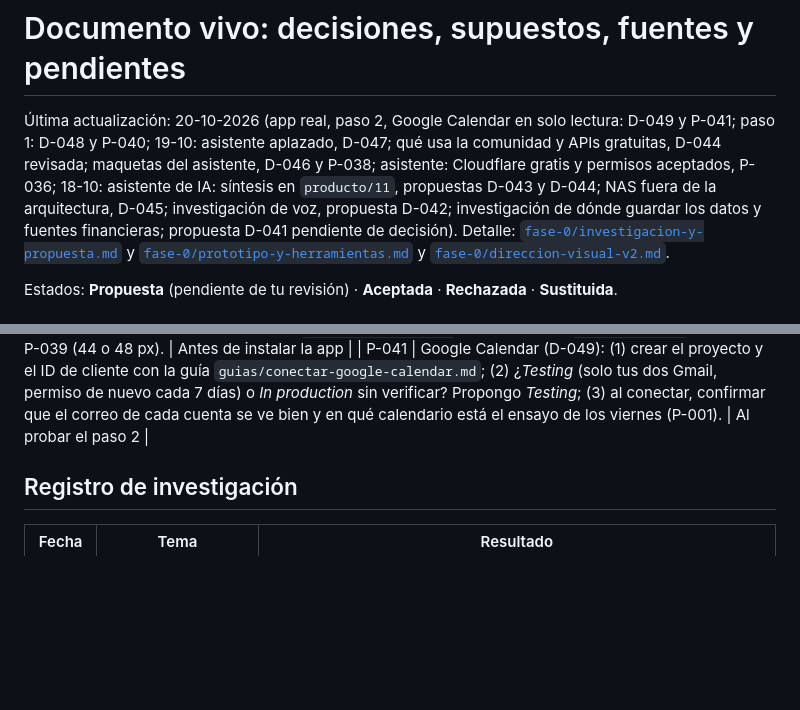
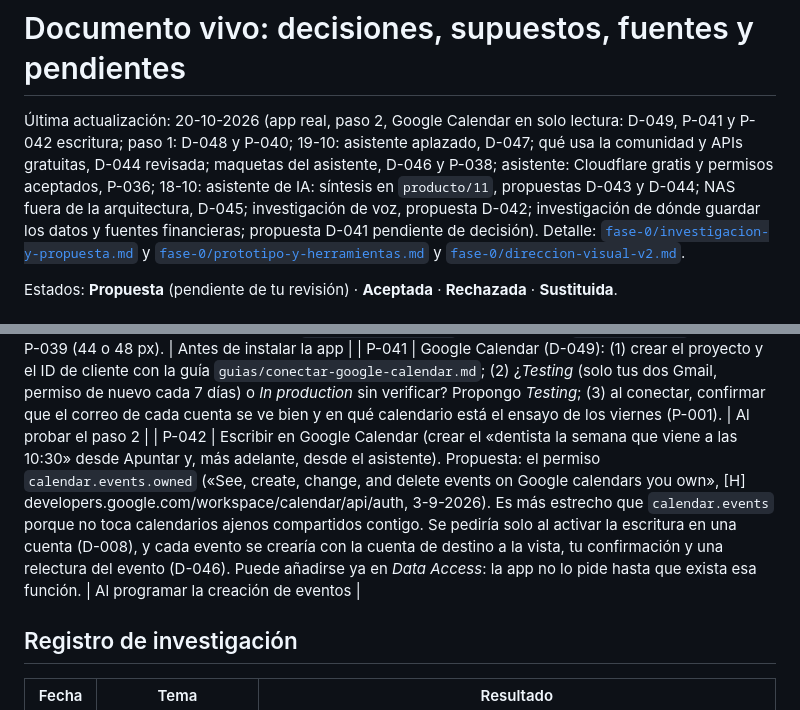
Before and after one commit to Braisdlim/myPanel, a Markdown page: docs/DECISIONES.md, 2 parts joined by grey strips. Rendered like a GitHub page; blank space fills up the shorter version.

Commit message:
DECISIONES: P-042, permiso de escritura en Google Calendar para crear eventos
Co-Authored-By: Claude Opus 5.5 <noreply@anthropic.com>
Claude-Session: https://claude.ai/code/session_0198Hqdxi7xdDqfq9pZ9jgNd

```diff
--- a/docs/DECISIONES.md
+++ b/docs/DECISIONES.md
@@ -1,6 +1,6 @@
 # Documento vivo: decisiones, supuestos, fuentes y pendientes
 
-Última actualización: 20-10-2026 (app real, paso 2, Google Calendar en solo lectura: D-049 y P-041; paso 1: D-048 y P-040; 19-10: asistente aplazado, D-047; qué usa la comunidad y APIs gratuitas, D-044 revisada; maquetas del asistente, D-046 y P-038; asistente: Cloudflare gratis y permisos aceptados, P-036; 18-10: asistente de IA: síntesis en `producto/11`, propuestas D-043 y D-044; NAS fuera de la arquitectura, D-045; investigación de voz, propuesta D-042; investigación de dónde guardar los datos y fuentes financieras; propuesta D-041 pendiente de decisión).
+Última actualización: 20-10-2026 (app real, paso 2, Google Calendar en solo lectura: D-049, P-041 y P-042 escritura; paso 1: D-048 y P-040; 19-10: asistente aplazado, D-047; qué usa la comunidad y APIs gratuitas, D-044 revisada; maquetas del asistente, D-046 y P-038; asistente: Cloudflare gratis y permisos aceptados, P-036; 18-10: asistente de IA: síntesis en `producto/11`, propuestas D-043 y D-044; NAS fuera de la arquitectura, D-045; investigación de voz, propuesta D-042; investigación de dónde guardar los datos y fuentes financieras; propuesta D-041 pendiente de decisión).
 Detalle: [`fase-0/investigacion-y-propuesta.md`](fase-0/investigacion-y-propuesta.md) y [`fase-0/prototipo-y-herramientas.md`](fase-0/prototipo-y-herramientas.md) y [`fase-0/direccion-visual-v2.md`](fase-0/direccion-visual-v2.md).
 
 Estados: **Propuesta** (pendiente de tu revisión) · **Aceptada** · **Rechazada** · **Sustituida**.
@@ -120,6 +120,7 @@ Estados: **Propuesta** (pendiente de tu revisión) · **Aceptada** · **Rechazad
 | P-039 | Sistema de diseño: en el móvil, `pa-btn` mide 44 px de alto y la regla de calidad pide 48 px. Decidir si se sube a 48 px en todo el sistema (afecta a todas las maquetas móviles). | Antes de programar la interfaz móvil |
 | P-040 | Sistema de diseño, hallazgos al programar la app: (1) el número de la barra lateral (`text-3`) sobre el elemento actual (`accent-soft`) no llega a 4,5:1; (2) `pa-delta` normal en pérdida sobre fondo oscuro da 4,32:1 (se usa la versión sólida); (3) en el móvil, `pa-seg`, `pa-chip` y `pa-btn--sm` miden 32–36 px. La app los corrige en `app/src/estilos.css`; falta pasarlo a `diseno/sistema` junto con P-039 (44 o 48 px). | Antes de instalar la app |
 | P-041 | Google Calendar (D-049): (1) crear el proyecto y el ID de cliente con la guía `guias/conectar-google-calendar.md`; (2) ¿*Testing* (solo tus dos Gmail, permiso de nuevo cada 7 días) o *In production* sin verificar? Propongo *Testing*; (3) al conectar, confirmar que el correo de cada cuenta se ve bien y en qué calendario está el ensayo de los viernes (P-001). | Al probar el paso 2 |
+| P-042 | Escribir en Google Calendar (crear el «dentista la semana que viene a las 10:30» desde Apuntar y, más adelante, desde el asistente). Propuesta: el permiso `calendar.events.owned` («See, create, change, and delete events on Google calendars you own», [H] developers.google.com/workspace/calendar/api/auth, 3-9-2026). Es más estrecho que `calendar.events` porque no toca calendarios ajenos compartidos contigo. Se pediría solo al activar la escritura en una cuenta (D-008), y cada evento se crearía con la cuenta de destino a la vista, tu confirmación y una relectura del evento (D-046). Puede añadirse ya en *Data Access*: la app no lo pide hasta que exista esa función. | Al programar la creación de eventos |
 
 ## Registro de investigación
 
```
